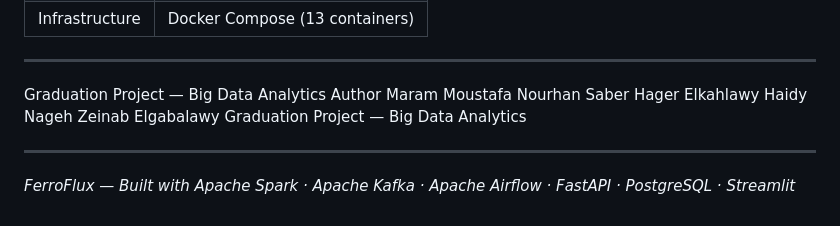
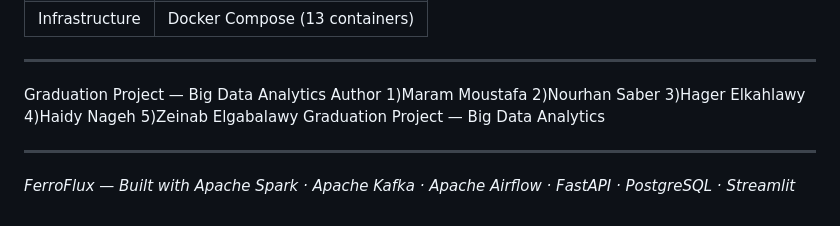
Before and after one commit to meramp11mmf/FerroFlux-steel-supply-chainV3, a Markdown page: README.md, the part around the change. GitHub-like rendering.

Commit message:
Change author list to numbered format
Updated author list format in README.md

```diff
--- a/README.md
+++ b/README.md
@@ -255,11 +255,11 @@ docker compose down -v
 
 Graduation Project — Big Data Analytics
 Author
-Maram Moustafa
-Nourhan Saber
-Hager Elkahlawy
-Haidy Nageh
-Zeinab Elgabalawy
+1)Maram Moustafa
+2)Nourhan Saber
+3)Hager Elkahlawy
+4)Haidy Nageh
+5)Zeinab Elgabalawy
 Graduation Project — Big Data Analytics
 
 ---
```
